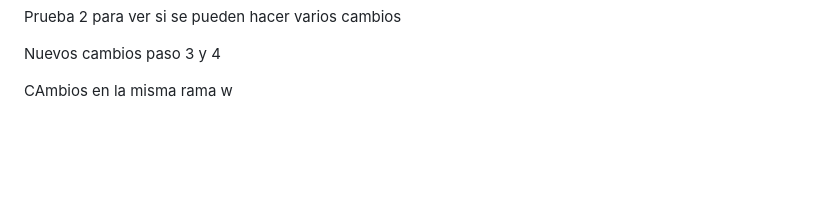
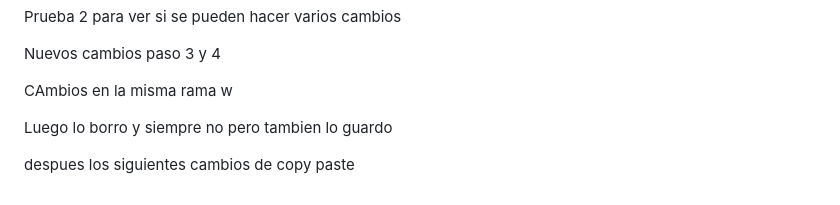
Before and after one commit to AlanUCO123/nomina_inteligente_dashboard, a Markdown page: README.md, the part around the change. Rendered like a GitHub page; blank space fills up the shorter version.

Commit message:
Cambio de todo un poco haciendo pruebas w

```diff
--- a/README.md
+++ b/README.md
@@ -139,3 +139,8 @@ Prueba 2 para ver si se pueden hacer varios cambios
 Nuevos cambios paso 3 y 4
 
 CAmbios en la misma rama w
+
+
+Luego lo borro y siempre no pero tambien lo guardo
+
+despues los siguientes cambios de copy paste
```
